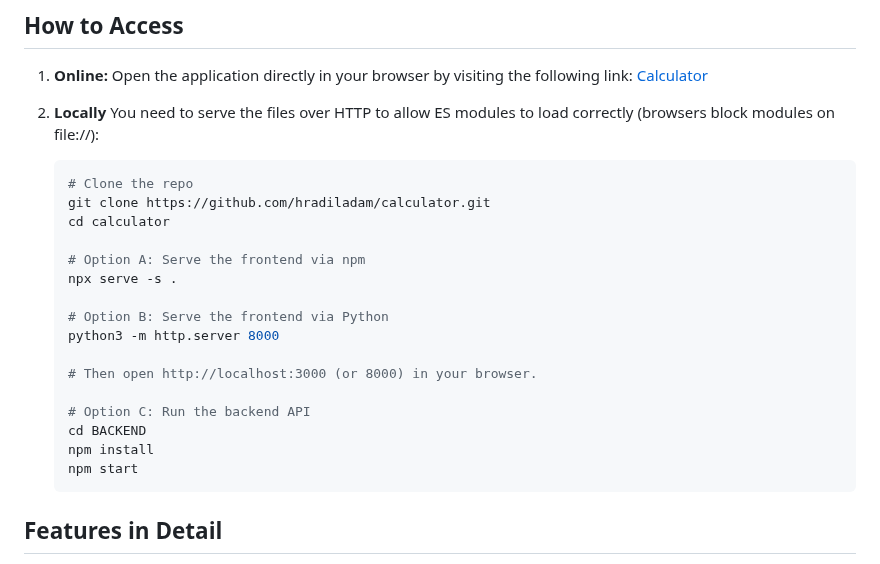
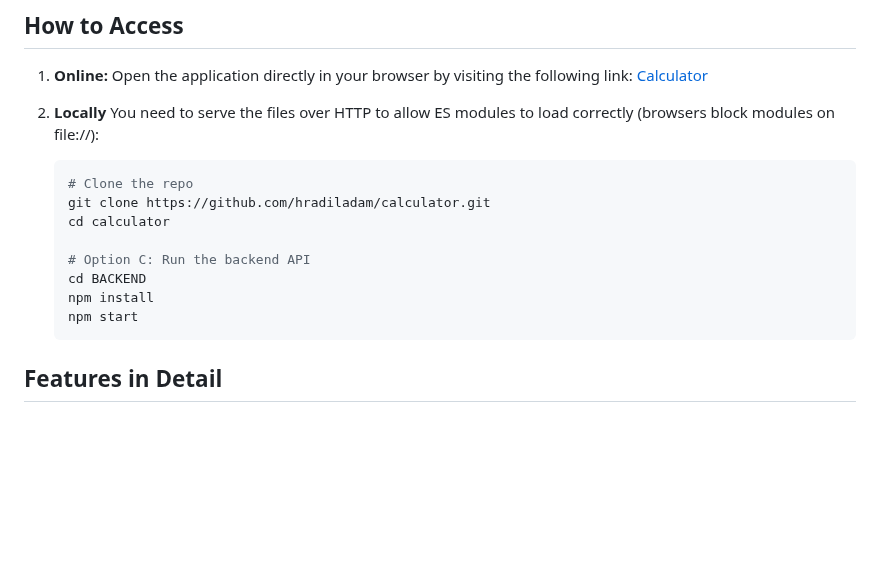
Before and after one commit to hradiladam/calculator-fixed, a Markdown page: readme.md, the part around the change. Rendered like a GitHub page; blank space fills up the shorter version.

````diff
--- a/readme.md
+++ b/readme.md
@@ -51,20 +51,11 @@ A + B% is interpreted as A + (A × B / 100) — meaning you’re increasing or d
    git clone https://github.com/hradiladam/calculator.git
    cd calculator
 
-   # Option A: Serve the frontend via npm
-   npx serve -s .
-
-   # Option B: Serve the frontend via Python
-   python3 -m http.server 8000
-
-   # Then open http://localhost:3000 (or 8000) in your browser.
-
    # Option C: Run the backend API
    cd BACKEND
    npm install
    npm start
    ```
-
 
 ## Features in Detail
 
````
